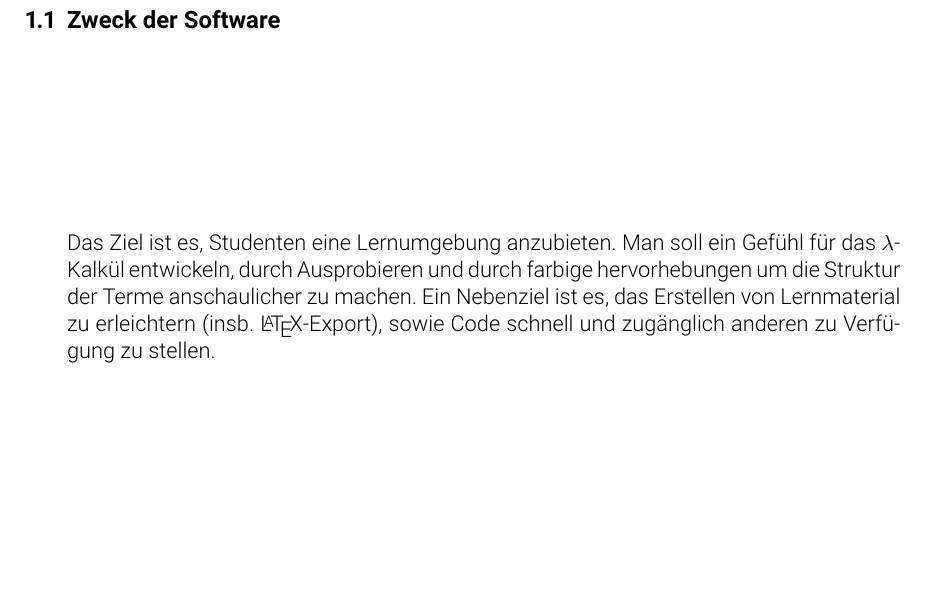
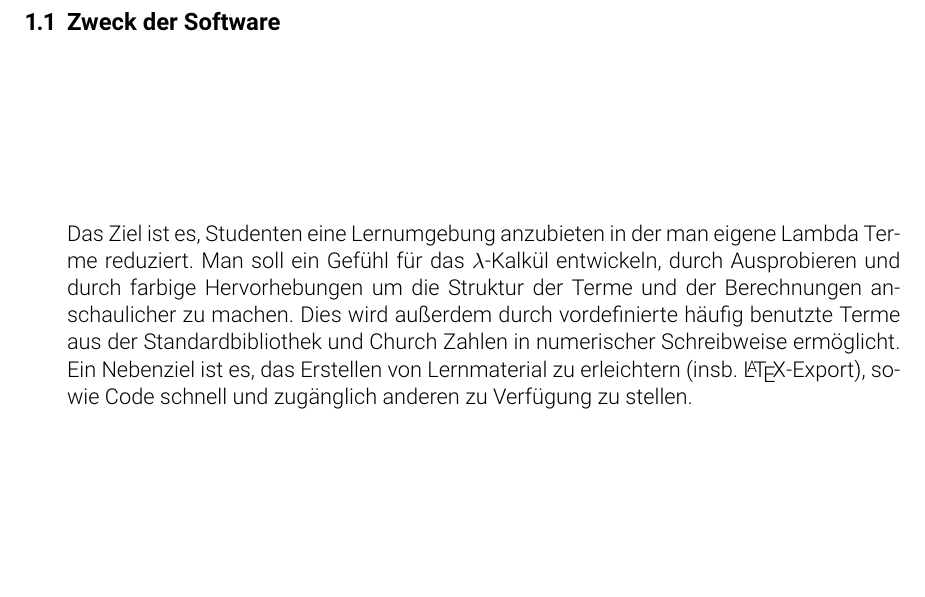
Before and after one commit to auroraide/aurora, a LaTeX document (docs/entwurf/tex/Entwurf.tex): part of page 3 of 6, cut so that both start at the same text. Compiled offline with pdfLaTeX.

Commit message:
added more text

```diff
--- a/docs/entwurf/tex/Entwurf.tex
+++ b/docs/entwurf/tex/Entwurf.tex
@@ -55,8 +55,9 @@ Nikolai Polley, Randy Seng}
 \pagebreak
 \section{Einleitung}
 \subsection{Zweck der Software}
-Das Ziel ist es, Studenten eine Lernumgebung anzubieten. Man soll ein Gefühl für das $\lambda$-Kalkül entwickeln, durch Ausprobieren
-und durch farbige hervorhebungen um die Struktur der Terme anschaulicher zu machen.
+Das Ziel ist es, Studenten eine Lernumgebung anzubieten in der man eigene Lambda Terme reduziert. Man soll ein Gefühl für das $\lambda$-Kalkül entwickeln, durch Ausprobieren
+und durch farbige Hervorhebungen um die Struktur der Terme und der Berechnungen anschaulicher zu machen.
+Dies wird außerdem durch vordefinierte häufig benutzte Terme aus der Standardbibliothek und Church Zahlen in numerischer Schreibweise ermöglicht.
 Ein Nebenziel ist es, das Erstellen von Lernmaterial zu erleichtern (insb. \LaTeX-Export), sowie Code schnell und zugänglich anderen zu Verfügung zu stellen.
 \subsection{Entwurfsziele}
 \pagebreak
```
